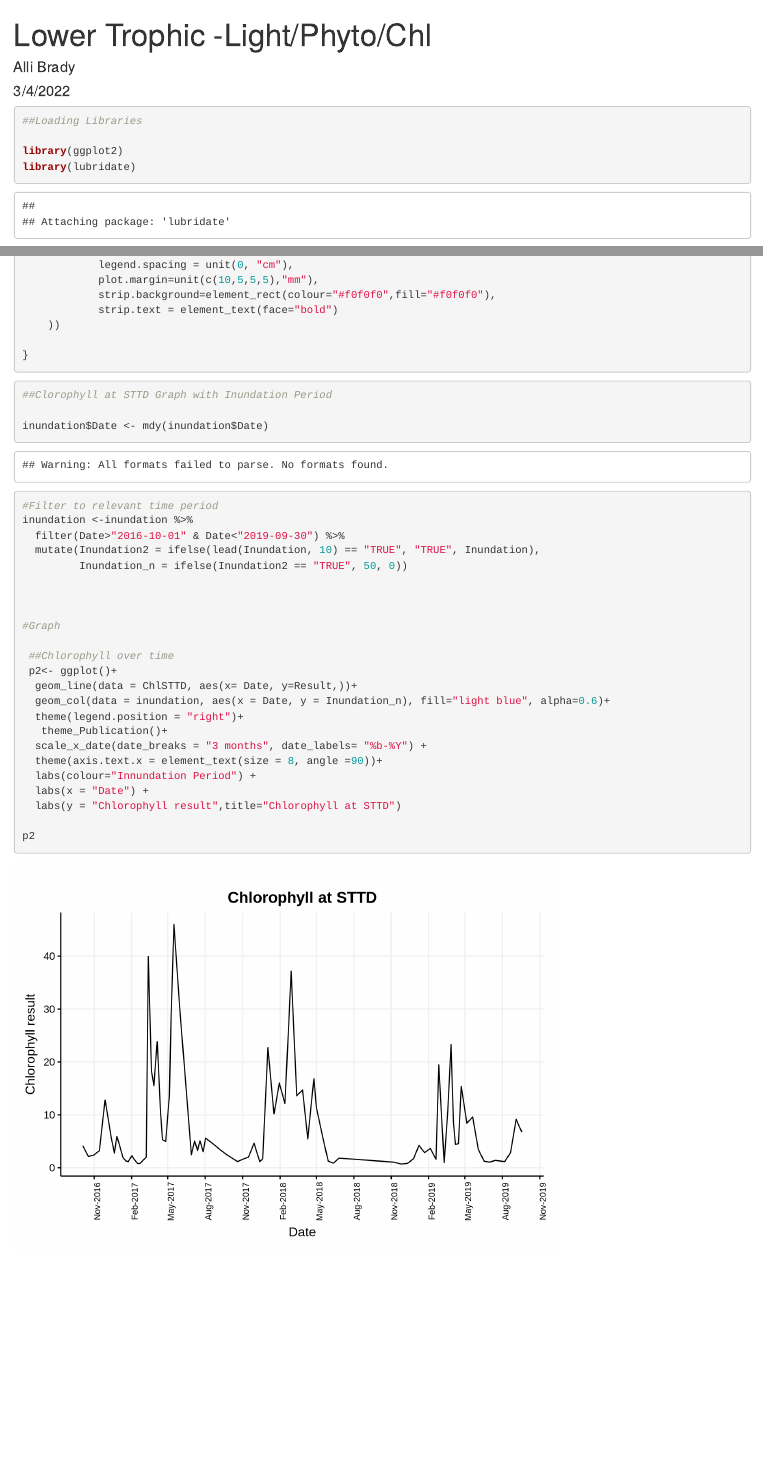
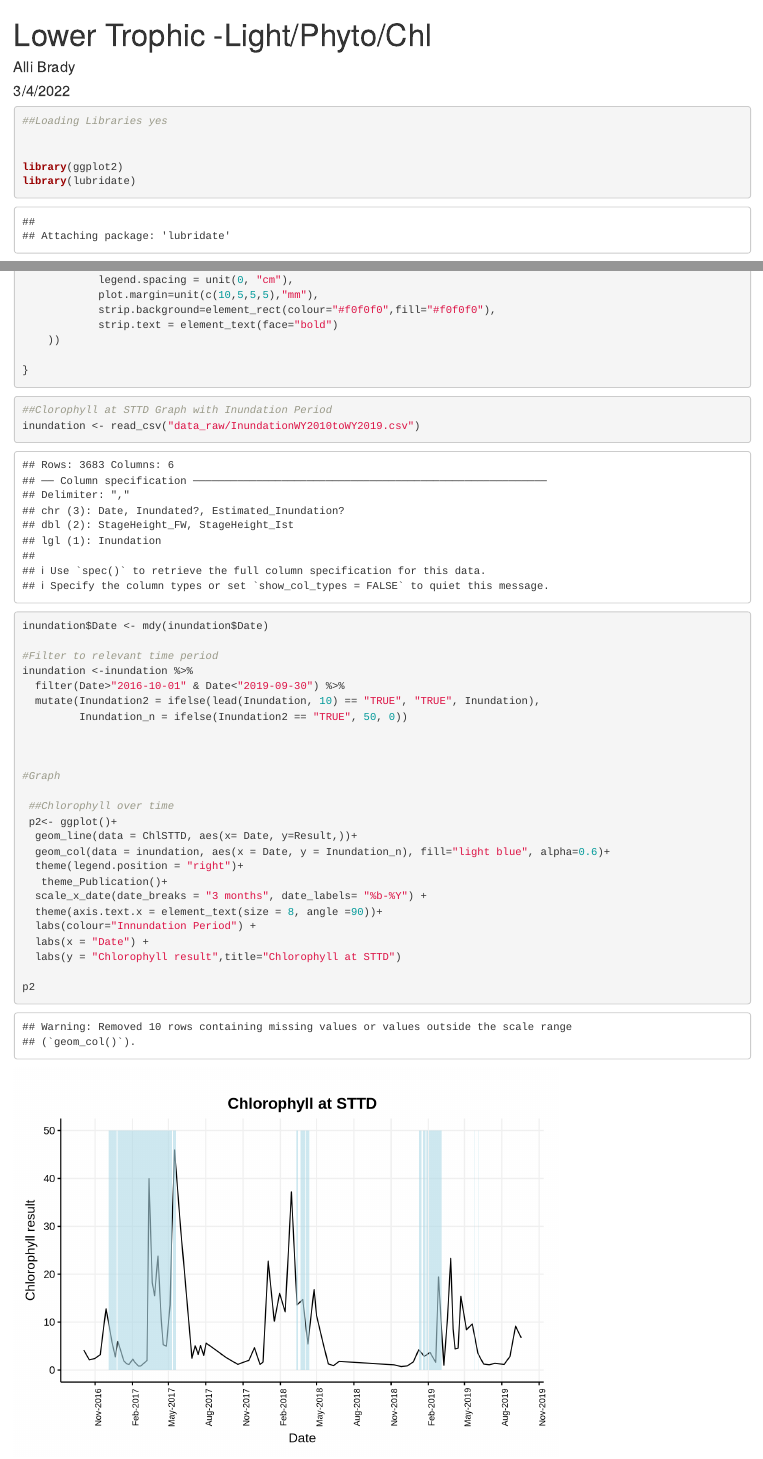
Before and after one commit to AEU-DISE/ltreport, an R Markdown document (WY2017_WY2019/data_figures/phyto_chl_data.Rmd): the page in a window 1100 px wide, from its top, and a second part further down, joined at a grey line. Rendered offline with R 4.5, knitr and Pandoc, with nearby package versions.

Commit message:
Added innundation figure script -Phyto/Chl

````diff
--- a/WY2017_WY2019/phyto_chl_data.Rmd
+++ b/WY2017_WY2019/data_figures/phyto_chl_data.Rmd
@@ -6,7 +6,8 @@ output: html_document
 ---
 
 ```{r}
-##Loading Libraries
+##Loading Libraries yes
+
 
 library(ggplot2)
 library(lubridate)
@@ -152,7 +153,7 @@ theme_Publication <- function(base_size=12, base_family="Arial") {
 ```{r}
 
 ##Clorophyll at STTD Graph with Inundation Period
-
+inundation <- read_csv("data_raw/InundationWY2010toWY2019.csv")
 inundation$Date <- mdy(inundation$Date)
 
 #Filter to relevant time period
````
